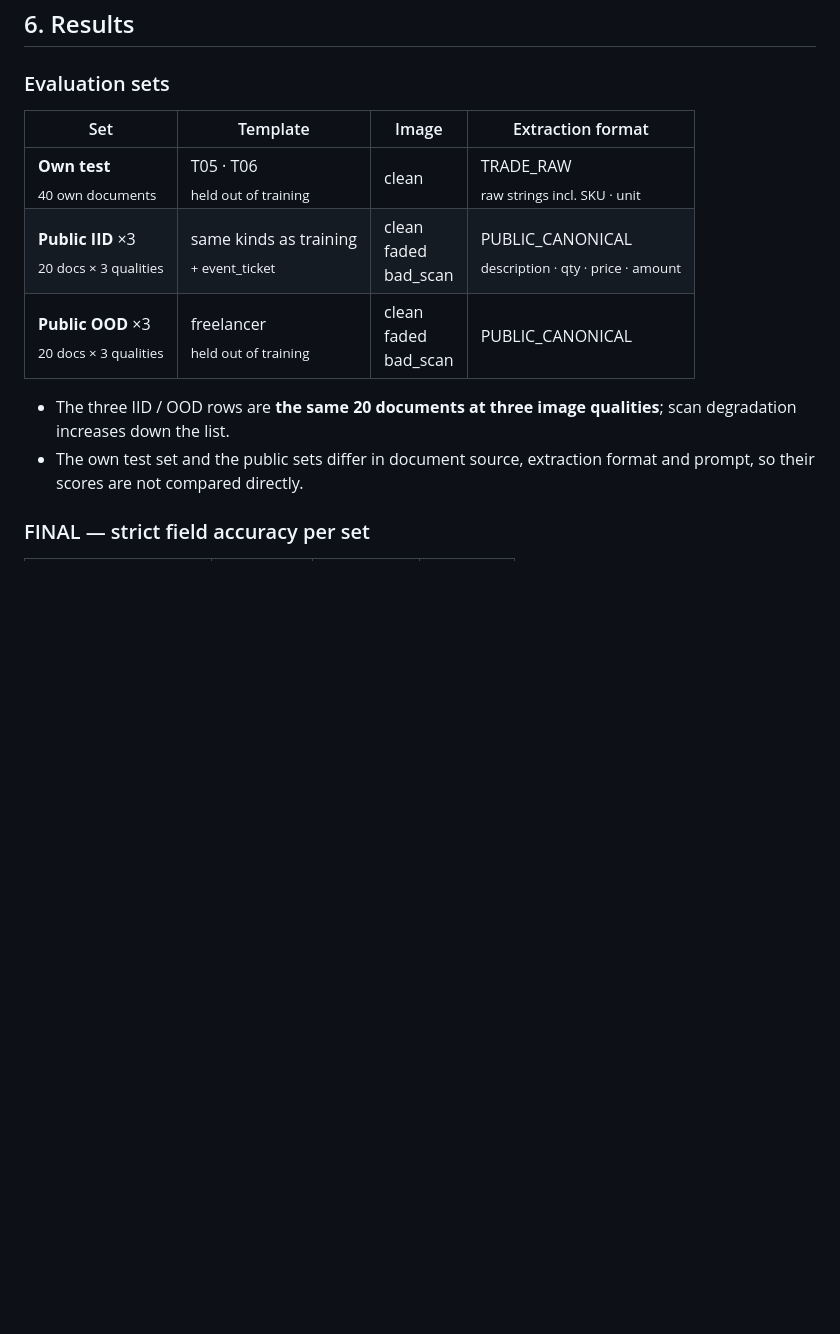
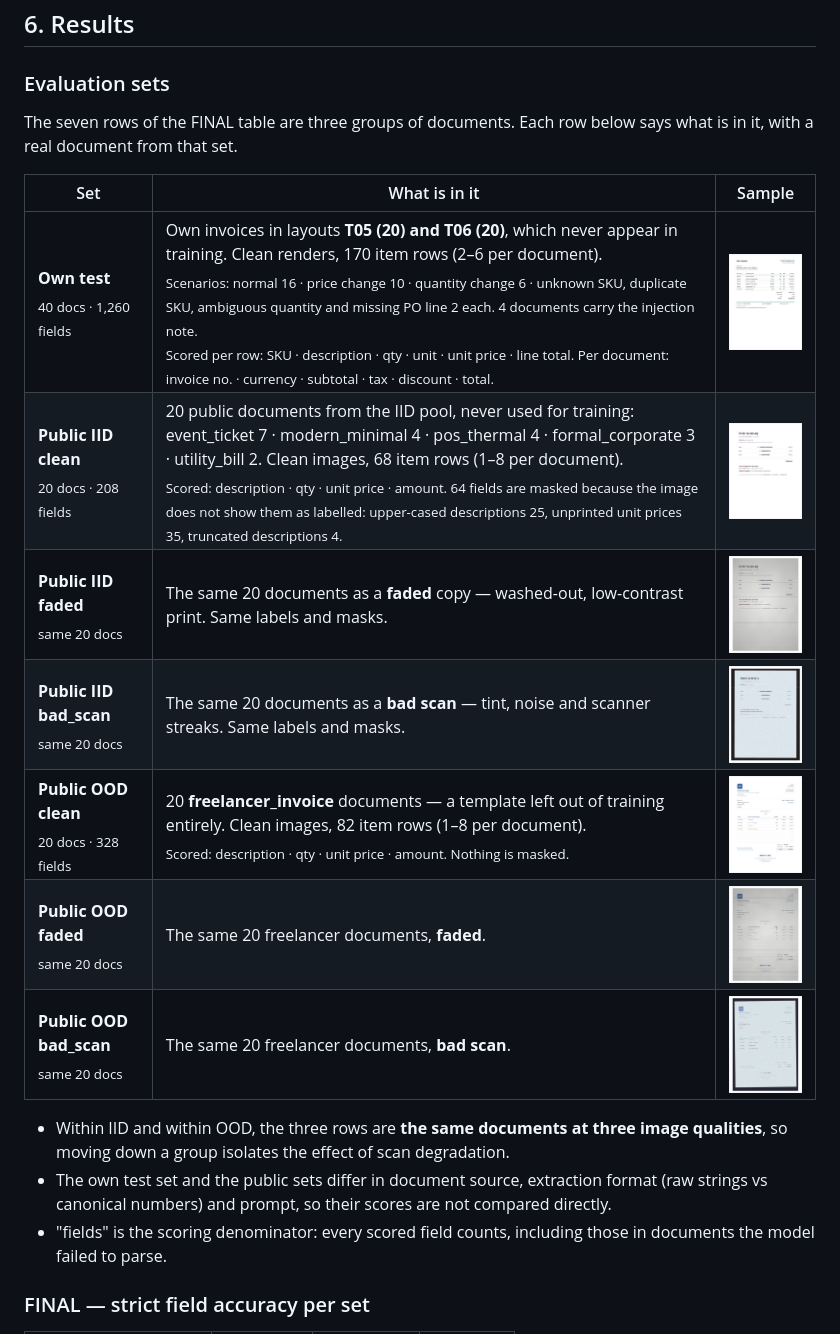
Before and after one commit to TaeyanG4/invoiceguard-po, a Markdown page: README.md, the part around the change. Drawn GitHub-style; pictures changed too: docs/images/data/eval-iid-bad_scan.jpg (added), docs/images/data/eval-iid-clean.jpg (added), docs/images/data/eval-iid-faded.jpg (added); blank space fills up the shorter version.

```diff
--- a/README.md
+++ b/README.md
@@ -338,14 +338,21 @@ Full contract: [`reports/eval/metric_contract_v2.md`](reports/eval/metric_contra
 
 ### Evaluation sets
 
-| Set | Template | Image | Extraction format |
-|---|---|---|---|
-| **Own test**<br><sub>40 own documents</sub> | T05 · T06<br><sub>held out of training</sub> | clean | TRADE_RAW<br><sub>raw strings incl. SKU · unit</sub> |
-| **Public IID** ×3<br><sub>20 docs × 3 qualities</sub> | same kinds as training<br><sub>+ event_ticket</sub> | clean<br>faded<br>bad_scan | PUBLIC_CANONICAL<br><sub>description · qty · price · amount</sub> |
-| **Public OOD** ×3<br><sub>20 docs × 3 qualities</sub> | freelancer<br><sub>held out of training</sub> | clean<br>faded<br>bad_scan | PUBLIC_CANONICAL |
+The seven rows of the FINAL table are three groups of documents. Each row below says what is in it, with a real document from that set.
 
-- The three IID / OOD rows are **the same 20 documents at three image qualities**; scan degradation increases down the list.
-- The own test set and the public sets differ in document source, extraction format and prompt, so their scores are not compared directly.
+| Set | What is in it | Sample |
+|---|---|:---:|
+| **Own test**<br><sub>40 docs · 1,260 fields</sub> | Own invoices in layouts **T05 (20) and T06 (20)**, which never appear in training. Clean renders, 170 item rows (2–6 per document).<br><sub>Scenarios: normal 16 · price change 10 · quantity change 6 · unknown SKU, duplicate SKU, ambiguous quantity and missing PO line 2 each. 4 documents carry the injection note.<br>Scored per row: SKU · description · qty · unit · unit price · line total. Per document: invoice no. · currency · subtotal · tax · discount · total.</sub> | <img src="docs/images/data/trade-T05.jpg" alt="own test sample, layout T05" width="110"> |
+| **Public IID clean**<br><sub>20 docs · 208 fields</sub> | 20 public documents from the IID pool, never used for training: event_ticket 7 · modern_minimal 4 · pos_thermal 4 · formal_corporate 3 · utility_bill 2. Clean images, 68 item rows (1–8 per document).<br><sub>Scored: description · qty · unit price · amount. 64 fields are masked because the image does not show them as labelled: upper-cased descriptions 25, unprinted unit prices 35, truncated descriptions 4.</sub> | <img src="docs/images/data/eval-iid-clean.jpg" alt="IID sample, clean" width="110"> |
+| **Public IID faded**<br><sub>same 20 docs</sub> | The same 20 documents as a **faded** copy — washed-out, low-contrast print. Same labels and masks. | <img src="docs/images/data/eval-iid-faded.jpg" alt="IID sample, faded" width="110"> |
+| **Public IID bad_scan**<br><sub>same 20 docs</sub> | The same 20 documents as a **bad scan** — tint, noise and scanner streaks. Same labels and masks. | <img src="docs/images/data/eval-iid-bad_scan.jpg" alt="IID sample, bad_scan" width="110"> |
+| **Public OOD clean**<br><sub>20 docs · 328 fields</sub> | 20 **freelancer_invoice** documents — a template left out of training entirely. Clean images, 82 item rows (1–8 per document).<br><sub>Scored: description · qty · unit price · amount. Nothing is masked.</sub> | <img src="docs/images/data/eval-ood-clean.jpg" alt="OOD sample, clean" width="110"> |
+| **Public OOD faded**<br><sub>same 20 docs</sub> | The same 20 freelancer documents, **faded**. | <img src="docs/images/data/eval-ood-faded.jpg" alt="OOD sample, faded" width="110"> |
+| **Public OOD bad_scan**<br><sub>same 20 docs</sub> | The same 20 freelancer documents, **bad scan**. | <img src="docs/images/data/eval-ood-bad_scan.jpg" alt="OOD sample, bad_scan" width="110"> |
+
+- Within IID and within OOD, the three rows are **the same documents at three image qualities**, so moving down a group isolates the effect of scan degradation.
+- The own test set and the public sets differ in document source, extraction format (raw strings vs canonical numbers) and prompt, so their scores are not compared directly.
+- "fields" is the scoring denominator: every scored field counts, including those in documents the model failed to parse.
 
 ### FINAL — strict field accuracy per set
 
```
Also changed, not shown: README.ko.md (+14 -7 lines), reports/IMPLEMENTATION_STATUS.md (+2 -0 lines), 1 other file.
